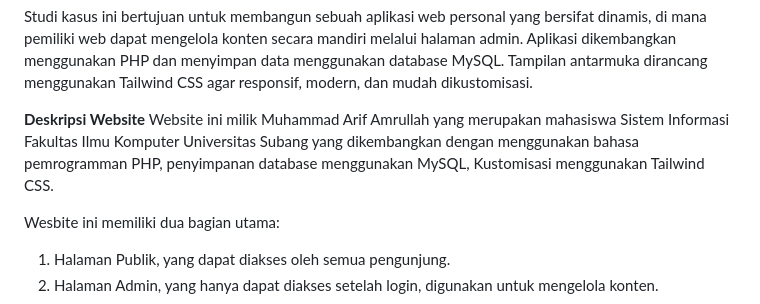
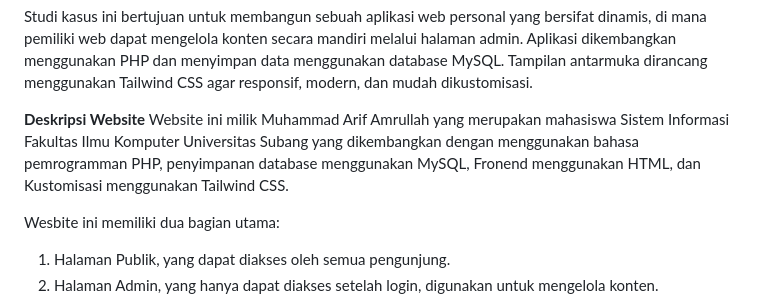
Before and after one commit to ArifAmrullah275/personalwebsite.arifamrullah275, a Markdown page: README.md, the part around the change. Rendered like a GitHub page.

```diff
--- a/README.md
+++ b/README.md
@@ -6,7 +6,7 @@ Personal Website Muhammad Arif Amrullah with user PHP, Database My SQL, HTML, da
 Studi kasus ini bertujuan untuk membangun sebuah aplikasi web personal yang bersifat dinamis, di mana pemiliki web dapat mengelola konten secara mandiri melalui halaman admin. Aplikasi dikembangkan menggunakan PHP dan menyimpan data menggunakan database MySQL. Tampilan antarmuka dirancang menggunakan Tailwind CSS agar responsif, modern, dan mudah dikustomisasi.
 
 **Deskripsi Website**
-Website ini milik Muhammad Arif Amrullah yang merupakan mahasiswa Sistem Informasi Fakultas Ilmu Komputer Universitas Subang yang dikembangkan dengan menggunakan bahasa pemrogramman PHP, penyimpanan database menggunakan MySQL, Kustomisasi menggunakan Tailwind CSS.
+Website ini milik Muhammad Arif Amrullah yang merupakan mahasiswa Sistem Informasi Fakultas Ilmu Komputer Universitas Subang yang dikembangkan dengan menggunakan bahasa pemrogramman PHP, penyimpanan database menggunakan MySQL, Fronend menggunakan HTML, dan Kustomisasi menggunakan Tailwind CSS.
 
 Wesbite ini memiliki dua bagian utama:
   1. Halaman Publik, yang dapat diakses oleh semua pengunjung.
```
